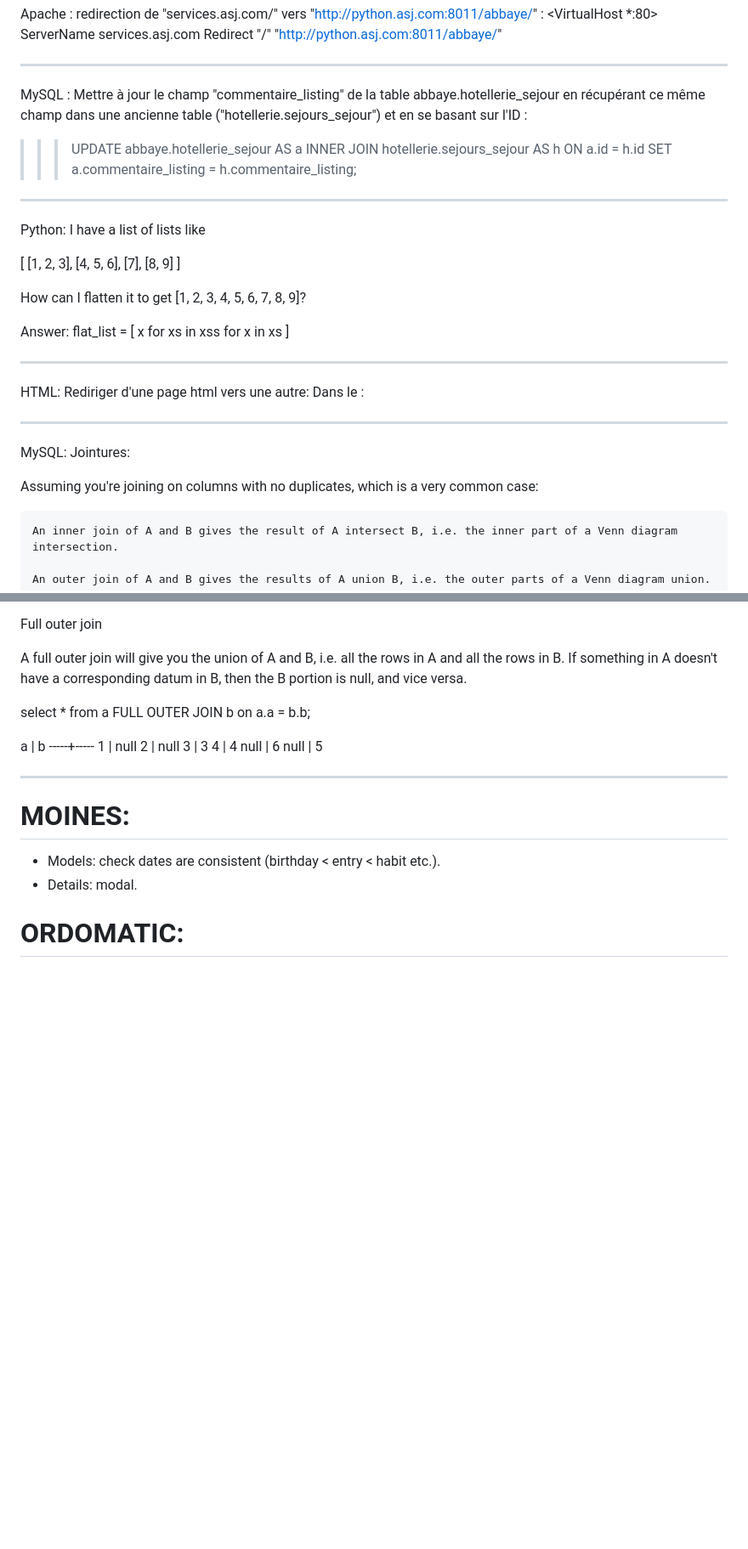
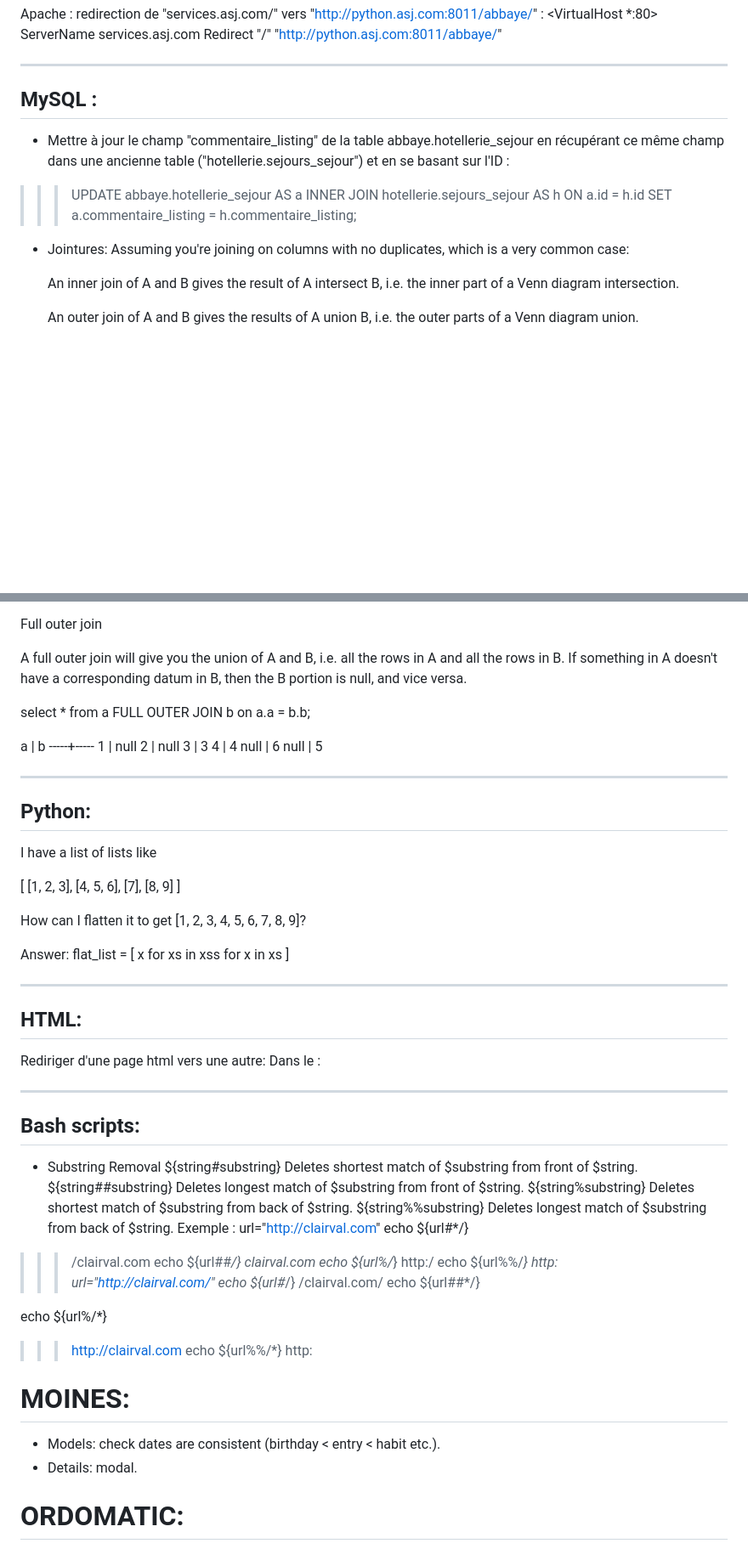
Before and after one commit to VincentLaisney/abbaye, a Markdown page: TODO.md, 2 parts joined by grey strips. Shown: that part at 85% size. Rendered like a GitHub page; blank space fills up the shorter version.

Commit message:
Todo: memo: + subtitles, items added (mysql, python, html, bash).

```diff
--- a/TODO.md
+++ b/TODO.md
@@ -143,42 +144,11 @@ Apache : redirection de "services.asj.com/" vers "http://python.asj.com:8011/abb
 
 ---
 
-MySQL : Mettre à jour le champ "commentaire_listing" de la table abbaye.hotellerie_sejour en récupérant ce même champ dans une ancienne table ("hotellerie.sejours_sejour") et en se basant sur l'ID :
+## MySQL :
+- Mettre à jour le champ "commentaire_listing" de la table abbaye.hotellerie_sejour en récupérant ce même champ dans une ancienne table ("hotellerie.sejours_sejour") et en se basant sur l'ID :
 >>> UPDATE abbaye.hotellerie_sejour AS a INNER JOIN hotellerie.sejours_sejour AS h ON a.id = h.id SET a.commentaire_listing = h.commentaire_listing;
 
----
-
-Python:
-I have a list of lists like
-
-[
-    [1, 2, 3],
-    [4, 5, 6],
-    [7],
-    [8, 9]
-]
-
-How can I flatten it to get [1, 2, 3, 4, 5, 6, 7, 8, 9]?
-
-Answer:
-flat_list = [
-    x
-    for xs in xss
-    for x in xs
-]
-
-------
-
-HTML:
-Rediriger d'une page html vers une autre:
-Dans le <head>:
-<meta http-equiv="refresh" content="0; url=http://example.com/" />
-
-------
-
-MySQL:
-Jointures:
-
+- Jointures:
 Assuming you're joining on columns with no duplicates, which is a very common case:
 
     An inner join of A and B gives the result of A intersect B, i.e. the inner part of a Venn diagram intersection.
@@ -253,8 +223,65 @@ select * from a FULL OUTER JOIN b on a.a = b.b;
 null |    6
 null |    5
 
+---
+
+## Python:
+I have a list of lists like
+
+[
+    [1, 2, 3],
+    [4, 5, 6],
+    [7],
+    [8, 9]
+]
+
+How can I flatten it to get [1, 2, 3, 4, 5, 6, 7, 8, 9]?
+
+Answer:
+flat_list = [
+    x
+    for xs in xss
+    for x in xs
+]
+
 ------
 
+## HTML:
+Rediriger d'une page html vers une autre:
+Dans le <head>:
+<meta http-equiv="refresh" content="0; url=http://example.com/" />
+
+------
+
+## Bash scripts:
+- Substring Removal
+${string#substring}
+Deletes shortest match of $substring from front of $string.
+${string##substring}
+Deletes longest match of $substring from front of $string.
+${string%substring}
+Deletes shortest match of $substring from back of $string.
+${string%%substring}
+Deletes longest match of $substring from back of $string.
+Exemple :
+url="http://clairval.com"
+echo ${url#*/}
+>>> /clairval.com
+echo ${url##*/}
+>>> clairval.com
+echo ${url%/*}
+>>> http:/
+echo ${url%%/*}
+>>> http:
+url="http://clairval.com/"
+echo ${url#*/}
+>>> /clairval.com/
+echo ${url##*/}
+>>>
+echo ${url%/*}
+>>> http://clairval.com
+echo ${url%%/*}
+>>> http:
 
 # MOINES:
 - Models: check dates are consistent (birthday < entry < habit etc.).
```
Also changed, not shown: other parts of TODO.md (+1 -0 lines).
